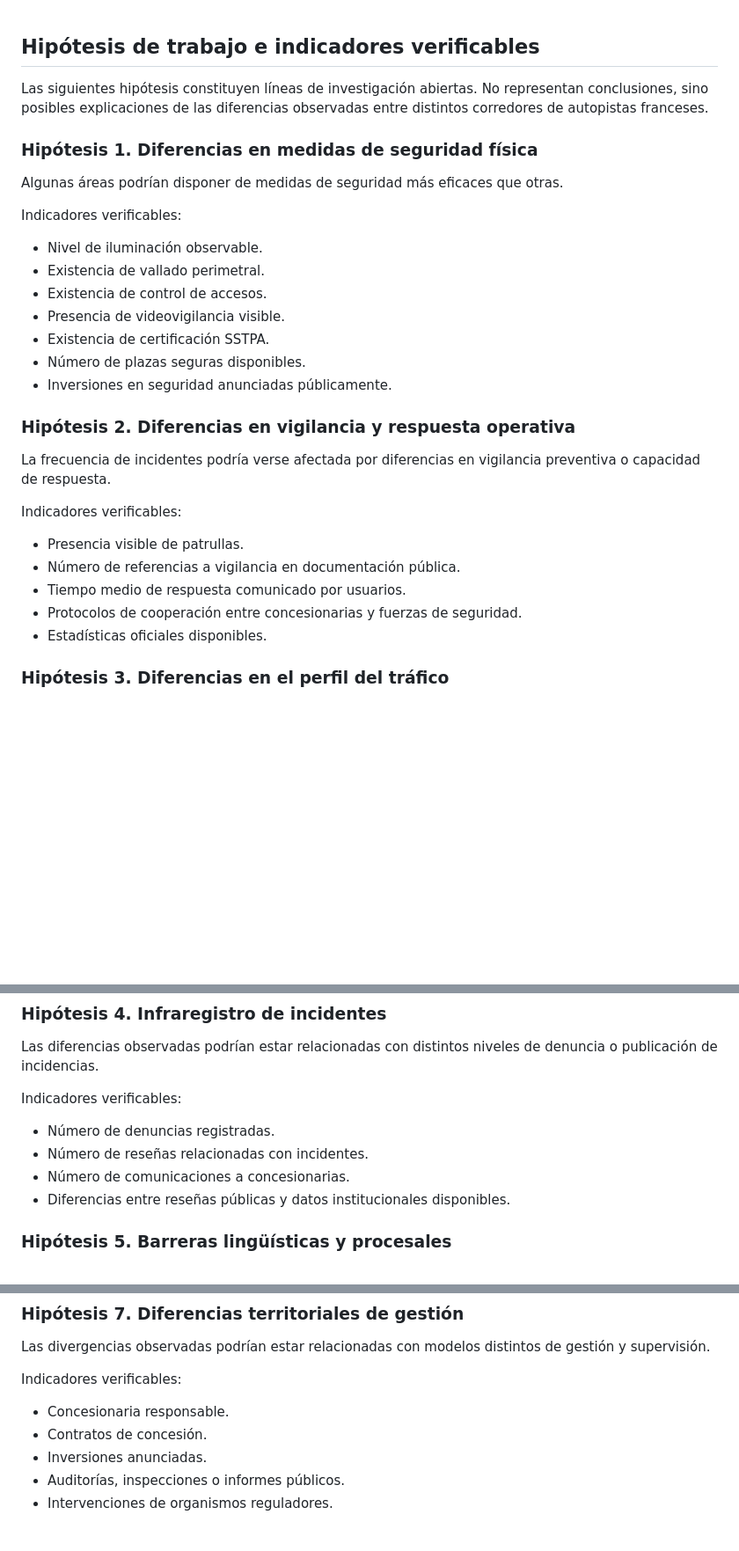
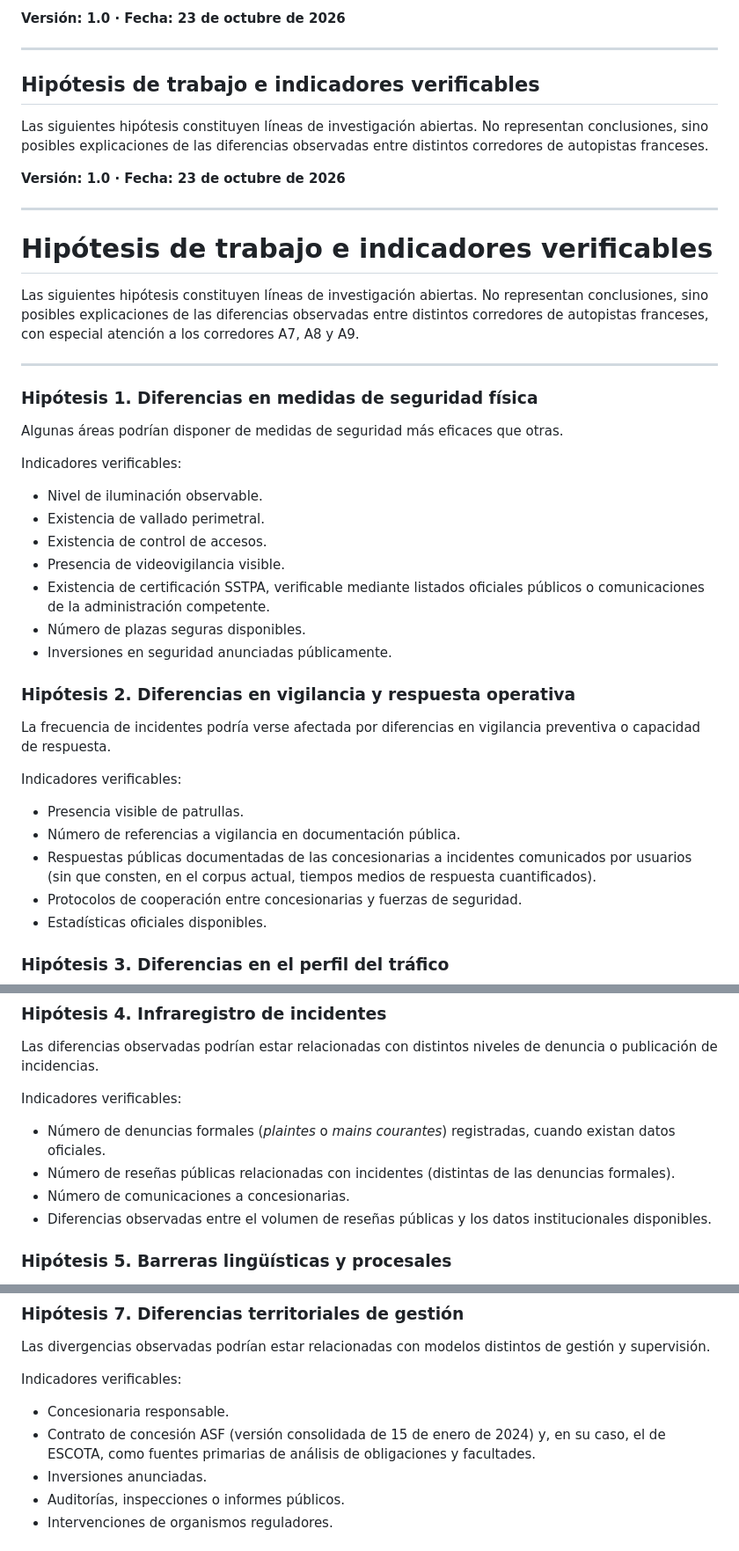
Before and after one commit to IceVeritas/aires-pl-a7-a8-a9, a Markdown page: ES/Metodologia/Preguntas-Abiertas-e-Hipotesis.md, 3 parts joined by grey strips. Shown at 88% size. GitHub-like rendering; blank space fills up the shorter version.

```diff
--- a/ES/Metodologia/Preguntas-Abiertas-e-Hipotesis.md
+++ b/ES/Metodologia/Preguntas-Abiertas-e-Hipotesis.md
@@ -1,6 +1,20 @@
+**Versión: 1.0 · Fecha: 23 de octubre de 2026**
+
+---
+
 ## Hipótesis de trabajo e indicadores verificables
 
 Las siguientes hipótesis constituyen líneas de investigación abiertas. No representan conclusiones, sino posibles explicaciones de las diferencias observadas entre distintos corredores de autopistas franceses.
+
+**Versión: 1.0 · Fecha: 23 de octubre de 2026**
+
+---
+
+# Hipótesis de trabajo e indicadores verificables
+
+Las siguientes hipótesis constituyen líneas de investigación abiertas. No representan conclusiones, sino posibles explicaciones de las diferencias observadas entre distintos corredores de autopistas franceses, con especial atención a los corredores A7, A8 y A9.
+
+---
 
 ### Hipótesis 1. Diferencias en medidas de seguridad física
 
@@ -12,7 +26,7 @@ Indicadores verificables:
 - Existencia de vallado perimetral.
 - Existencia de control de accesos.
 - Presencia de videovigilancia visible.
-- Existencia de certificación SSTPA.
+- Existencia de certificación SSTPA, verificable mediante listados oficiales públicos o comunicaciones de la administración competente.
 - Número de plazas seguras disponibles.
 - Inversiones en seguridad anunciadas públicamente.
 
@@ -24,7 +38,7 @@ Indicadores verificables:
 
 - Presencia visible de patrullas.
 - Número de referencias a vigilancia en documentación pública.
-- Tiempo medio de respuesta comunicado por usuarios.
+- Respuestas públicas documentadas de las concesionarias a incidentes comunicados por usuarios (sin que consten, en el corpus actual, tiempos medios de respuesta cuantificados).
 - Protocolos de cooperación entre concesionarias y fuerzas de seguridad.
 - Estadísticas oficiales disponibles.
 
@@ -45,10 +59,10 @@ Las diferencias observadas podrían estar relacionadas con distintos niveles de
 
 Indicadores verificables:
 
-- Número de denuncias registradas.
-- Número de reseñas relacionadas con incidentes.
+- Número de denuncias formales (*plaintes* o *mains courantes*) registradas, cuando existan datos oficiales.
+- Número de reseñas públicas relacionadas con incidentes (distintas de las denuncias formales).
 - Número de comunicaciones a concesionarias.
-- Diferencias entre reseñas públicas y datos institucionales disponibles.
+- Diferencias observadas entre el volumen de reseñas públicas y los datos institucionales disponibles.
 
 ### Hipótesis 5. Barreras lingüísticas y procesales
 
@@ -80,7 +94,7 @@ Las divergencias observadas podrían estar relacionadas con modelos distintos de
 Indicadores verificables:
 
 - Concesionaria responsable.
-- Contratos de concesión.
+- Contrato de concesión ASF (versión consolidada de 15 de enero de 2024) y, en su caso, el de ESCOTA, como fuentes primarias de análisis de obligaciones y facultades.
 - Inversiones anunciadas.
 - Auditorías, inspecciones o informes públicos.
 - Intervenciones de organismos reguladores.
```
Also changed, not shown: other parts of ES/Metodologia/Preguntas-Abiertas-e-Hipotesis.md (+9 -1 lines).
